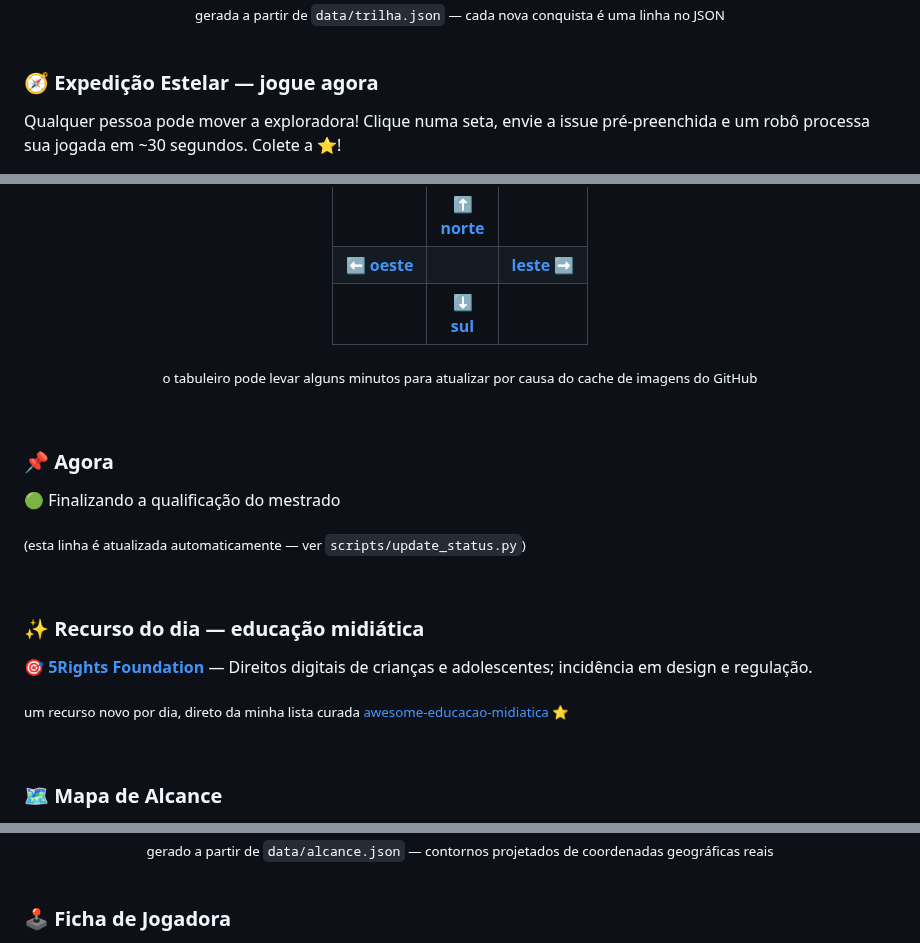
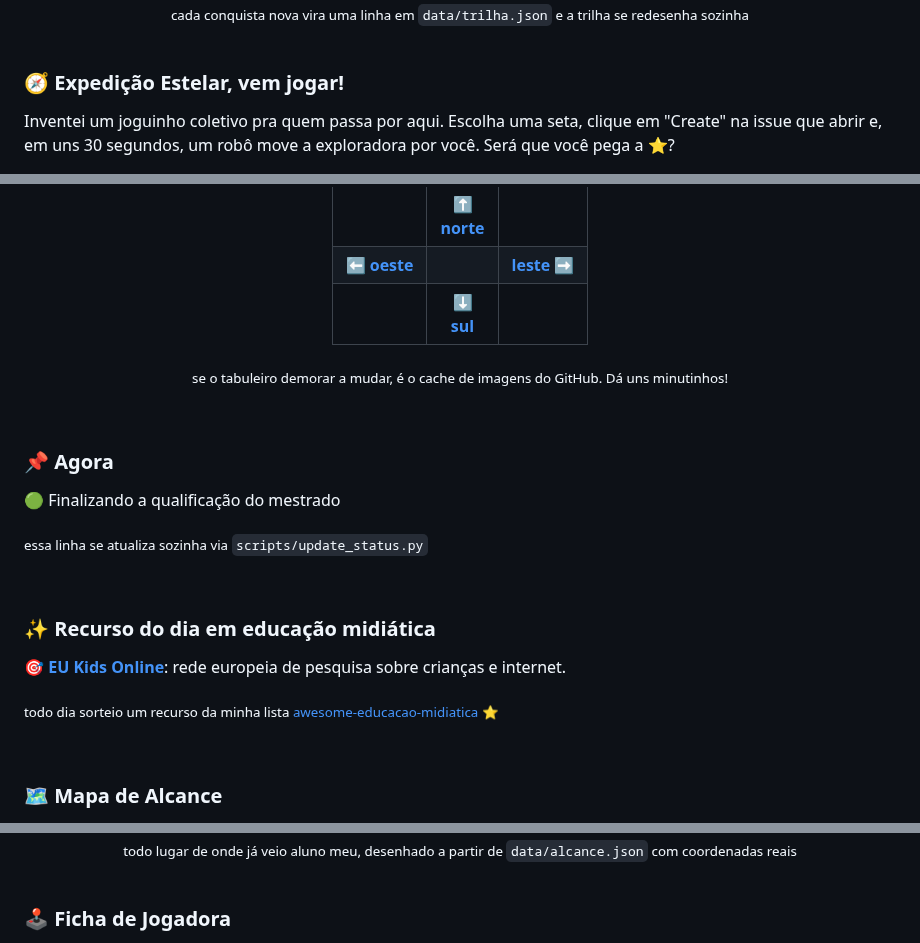
Before and after one commit to paulapeclat/paulapeclat, a Markdown page: README.md, 3 parts joined by grey strips. Drawn GitHub-style.

```diff
--- a/README.md
+++ b/README.md
@@ -43,12 +49,12 @@
 <br>
-<sub>gerada a partir de <code>data/trilha.json</code> — cada nova conquista é uma linha no JSON</sub>
+<sub>cada conquista nova vira uma linha em <code>data/trilha.json</code> e a trilha se redesenha sozinha</sub>
 </div>
 
 <br>
 
-### 🧭 Expedição Estelar — jogue agora
+### 🧭 Expedição Estelar, vem jogar!
 
-Qualquer pessoa pode mover a exploradora! Clique numa seta, envie a issue pré-preenchida e um robô processa sua jogada em ~30 segundos. Colete a ⭐!
+Inventei um joguinho coletivo pra quem passa por aqui. Escolha uma seta, clique em "Create" na issue que abrir e, em uns 30 segundos, um robô move a exploradora por você. Será que você pega a ⭐?
 
 <div align="center">
 
@@ -72,7 +78,7 @@ Qualquer pessoa pode mover a exploradora! Clique numa seta, envie a issue pré-p
 </tr>
 </table>
 
-<sub>o tabuleiro pode levar alguns minutos para atualizar por causa do cache de imagens do GitHub</sub>
+<sub>se o tabuleiro demorar a mudar, é o cache de imagens do GitHub. Dá uns minutinhos!</sub>
 
 </div>
 
@@ -84,17 +90,17 @@ Qualquer pessoa pode mover a exploradora! Clique numa seta, envie a issue pré-p
 🟢 Finalizando a qualificação do mestrado
 <!--STATUS-END-->
 
-<sub>(esta linha é atualizada automaticamente — ver `scripts/update_status.py`)</sub>
+<sub>essa linha se atualiza sozinha via `scripts/update_status.py`</sub>
 
 <br>
 
-### ✨ Recurso do dia — educação midiática
+### ✨ Recurso do dia em educação midiática
 
 <!--RECURSO-START-->
-🎯 **[5Rights Foundation](https://5rightsfoundation.com)** — Direitos digitais de crianças e adolescentes; incidência em design e regulação.
+🎯 **[EU Kids Online](https://www.lse.ac.uk/media-and-communications/research/research-projects/eu-kids-online)**: rede europeia de pesquisa sobre crianças e internet.
 <!--RECURSO-END-->
 
-<sub>um recurso novo por dia, direto da minha lista curada <a href="https://github.com/paulapeclat/awesome-educacao-midiatica">awesome-educacao-midiatica</a> ⭐</sub>
+<sub>todo dia sorteio um recurso da minha lista <a href="https://github.com/paulapeclat/awesome-educacao-midiatica">awesome-educacao-midiatica</a> ⭐</sub>
 
 <br>
 
@@ -105,5 +111,5 @@ Qualquer pessoa pode mover a exploradora! Clique numa seta, envie a issue pré-p
 <br>
-<sub>gerado a partir de <code>data/alcance.json</code> — contornos projetados de coordenadas geográficas reais</sub>
+<sub>todo lugar de onde já veio aluno meu, desenhado a partir de <code>data/alcance.json</code> com coordenadas reais</sub>
 </div>
 
 <br>
```
Also changed, not shown: other parts of README.md (+34 -28 lines), assets/banner.png (added), 8 other files.
